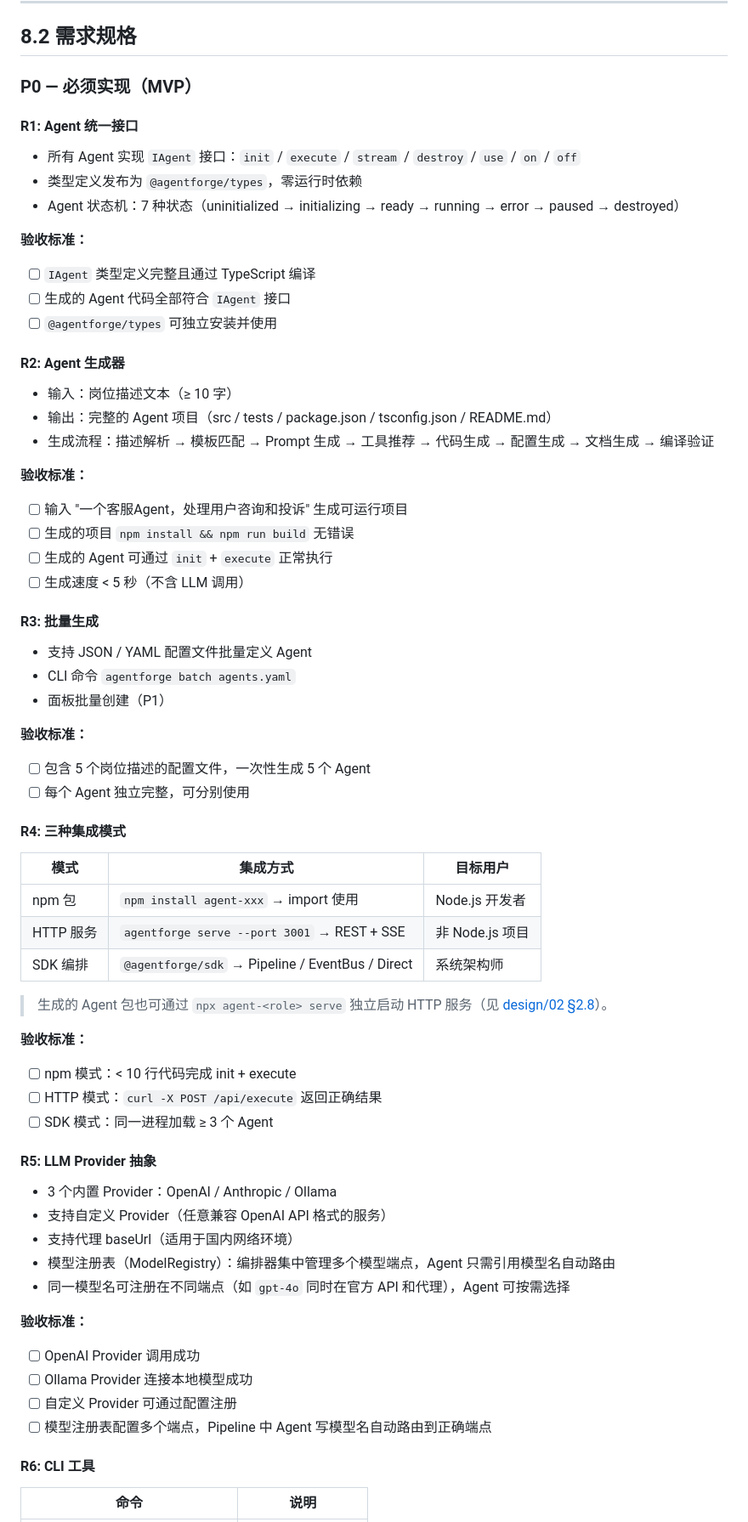
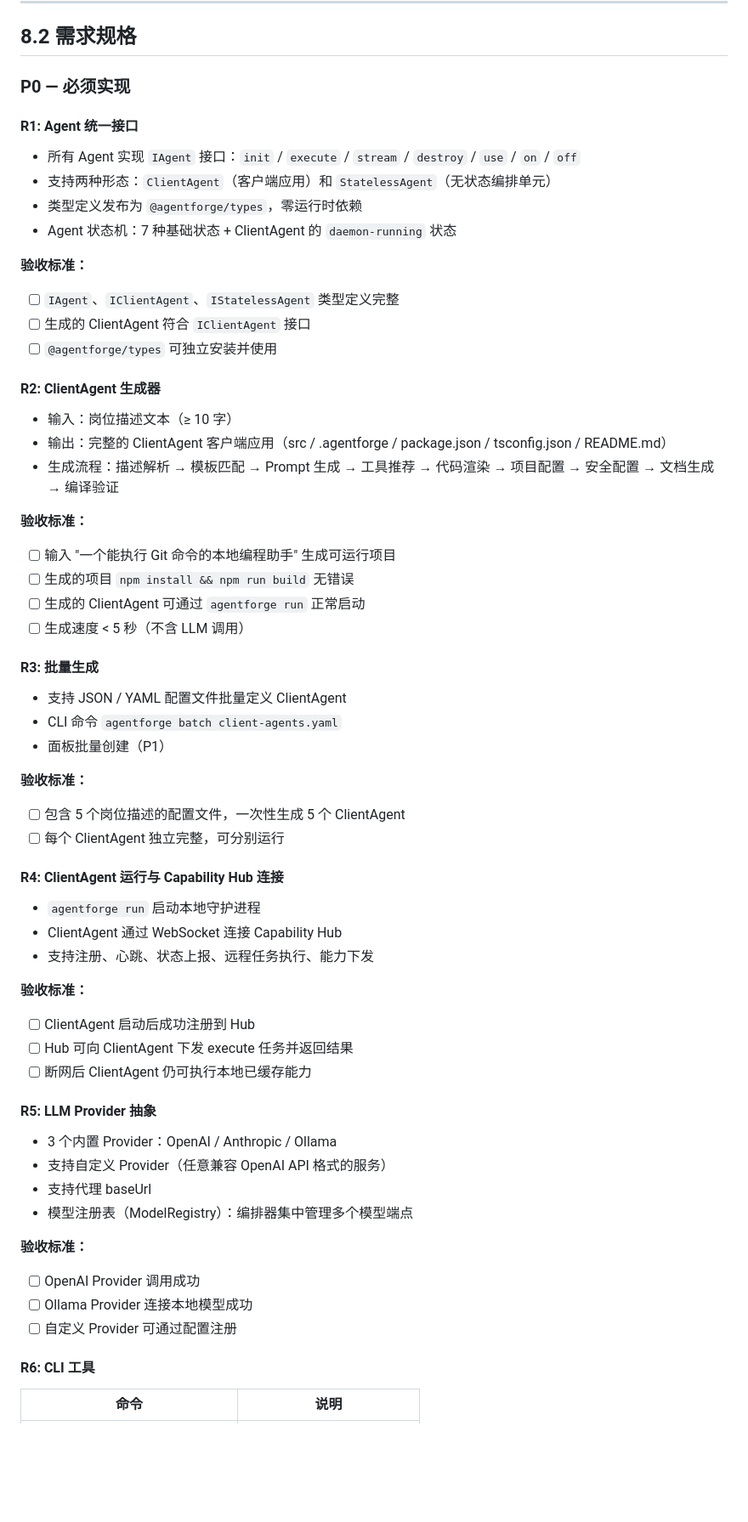
Before and after one commit to jiayuexin/agent-forge, a Markdown page: docs/product/08-需求与路线图.md, the part around one of its changes. Shown at 85% size. Rendered like a GitHub page; blank space fills up the shorter version.

```diff
--- a/docs/product/08-需求与路线图.md
+++ b/docs/product/08-需求与路线图.md
@@ -53,69 +55,64 @@
 
 ## 8.2 需求规格
 
-### P0 — 必须实现（MVP）
+### P0 — 必须实现
 
 #### R1: Agent 统一接口
 
 - 所有 Agent 实现 `IAgent` 接口：`init` / `execute` / `stream` / `destroy` / `use` / `on` / `off`
+- 支持两种形态：`ClientAgent`（客户端应用）和 `StatelessAgent`（无状态编排单元）
 - 类型定义发布为 `@agentforge/types`，零运行时依赖
-- Agent 状态机：7 种状态（uninitialized → initializing → ready → running → error → paused → destroyed）
+- Agent 状态机：7 种基础状态 + ClientAgent 的 `daemon-running` 状态
 
 **验收标准：**
-- [ ] `IAgent` 类型定义完整且通过 TypeScript 编译
-- [ ] 生成的 Agent 代码全部符合 `IAgent` 接口
+- [ ] `IAgent`、`IClientAgent`、`IStatelessAgent` 类型定义完整
+- [ ] 生成的 ClientAgent 符合 `IClientAgent` 接口
 - [ ] `@agentforge/types` 可独立安装并使用
 
-#### R2: Agent 生成器
+#### R2: ClientAgent 生成器
 
 - 输入：岗位描述文本（≥ 10 字）
-- 输出：完整的 Agent 项目（src / tests / package.json / tsconfig.json / README.md）
-- 生成流程：描述解析 → 模板匹配 → Prompt 生成 → 工具推荐 → 代码生成 → 配置生成 → 文档生成 → 编译验证
+- 输出：完整的 ClientAgent 客户端应用（src / .agentforge / package.json / tsconfig.json / README.md）
+- 生成流程：描述解析 → 模板匹配 → Prompt 生成 → 工具推荐 → 代码渲染 → 项目配置 → 安全配置 → 文档生成 → 编译验证
 
 **验收标准：**
-- [ ] 输入 "一个客服Agent，处理用户咨询和投诉" 生成可运行项目
+- [ ] 输入 "一个能执行 Git 命令的本地编程助手" 生成可运行项目
 - [ ] 生成的项目 `npm install && npm run build` 无错误
-- [ ] 生成的 Agent 可通过 `init` + `execute` 正常执行
+- [ ] 生成的 ClientAgent 可通过 `agentforge run` 正常启动
 - [ ] 生成速度 < 5 秒（不含 LLM 调用）
 
 #### R3: 批量生成
 
-- 支持 JSON / YAML 配置文件批量定义 Agent
-- CLI 命令 `agentforge batch agents.yaml`
+- 支持 JSON / YAML 配置文件批量定义 ClientAgent
+- CLI 命令 `agentforge batch client-agents.yaml`
 - 面板批量创建（P1）
 
 **验收标准：**
-- [ ] 包含 5 个岗位描述的配置文件，一次性生成 5 个 Agent
-- [ ] 每个 Agent 独立完整，可分别使用
+- [ ] 包含 5 个岗位描述的配置文件，一次性生成 5 个 ClientAgent
+- [ ] 每个 ClientAgent 独立完整，可分别运行
 
-#### R4: 三种集成模式
+#### R4: ClientAgent 运行与 Capability Hub 连接
 
-| 模式 | 集成方式 | 目标用户 |
-|---|---|---|
-| npm 包 | `npm install agent-xxx` → import 使用 | Node.js 开发者 |
-| HTTP 服务 | `agentforge serve --port 3001` → REST + SSE | 非 Node.js 项目 |
-| SDK 编排 | `@agentforge/sdk` → Pipeline / EventBus / Direct | 系统架构师 |
-
-> 生成的 Agent 包也可通过 `npx agent-<role> serve` 独立启动 HTTP 服务（见 [design/02 §2.8](../design/02-单个Agent功能.md#28-http-自服务)）。
+- `agentforge run` 启动本地守护进程
+- ClientAgent 通过 WebSocket 连接 Capability Hub
+- 支持注册、心跳、状态上报、远程任务执行、能力下发
 
 **验收标准：**
-- [ ] npm 模式：< 10 行代码完成 init + execute
-- [ ] HTTP 模式：`curl -X POST /api/execute` 返回正确结果
-- [ ] SDK 模式：同一进程加载 ≥ 3 个 Agent
+- [ ] ClientAgent 启动后成功注册到 Hub
+- [ ] Hub 可向 ClientAgent 下发 execute 任务并返回结果
+- [ ] 断网后 ClientAgent 仍可执行本地已缓存能力
 
 #### R5: LLM Provider 抽象
 
 - 3 个内置 Provider：OpenAI / Anthropic / Ollama
 - 支持自定义 Provider（任意兼容 OpenAI API 格式的服务）
-- 支持代理 baseUrl（适用于国内网络环境）
-- 模型注册表（ModelRegistry）：编排器集中管理多个模型端点，Agent 只需引用模型名自动路由
-- 同一模型名可注册在不同端点（如 `gpt-4o` 同时在官方 API 和代理），Agent 可按需选择
+- 支持代理 baseUrl
+- 模型注册表（ModelRegistry）：编排器集中管理多个模型端点
 
 **验收标准：**
 - [ ] OpenAI Provider 调用成功
 - [ ] Ollama Provider 连接本地模型成功
 - [ ] 自定义 Provider 可通过配置注册
-- [ ] 模型注册表配置多个端点，Pipeline 中 Agent 写模型名自动路由到正确端点
 
 #### R6: CLI 工具
 
```
Also changed, not shown: other parts of docs/product/08-需求与路线图.md (+103 -95 lines).
